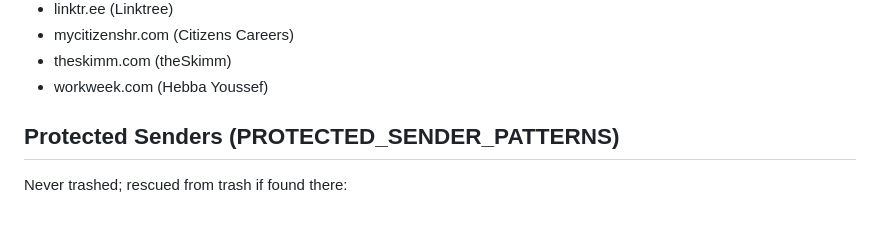
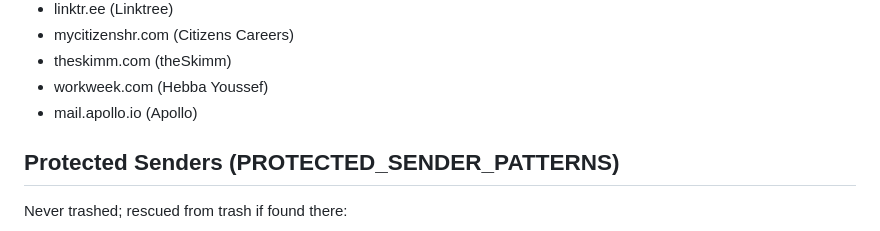
Before and after one commit to missophs/daily-briefing, a Markdown page: MORNING_BRIEFING_SYSTEM.md, the part around the change. GitHub-like rendering.

Commit message:
Add mail.apollo.io to trash pattern doc

```diff
--- a/MORNING_BRIEFING_SYSTEM.md
+++ b/MORNING_BRIEFING_SYSTEM.md
@@ -76,6 +76,7 @@ Case-insensitive substring match on From header. Single source of truth is `gene
 - mycitizenshr.com (Citizens Careers)
 - theskimm.com (theSkimm)
 - workweek.com (Hebba Youssef)
+- mail.apollo.io (Apollo)
 
 ## Protected Senders (PROTECTED_SENDER_PATTERNS)
 Never trashed; rescued from trash if found there:
```
